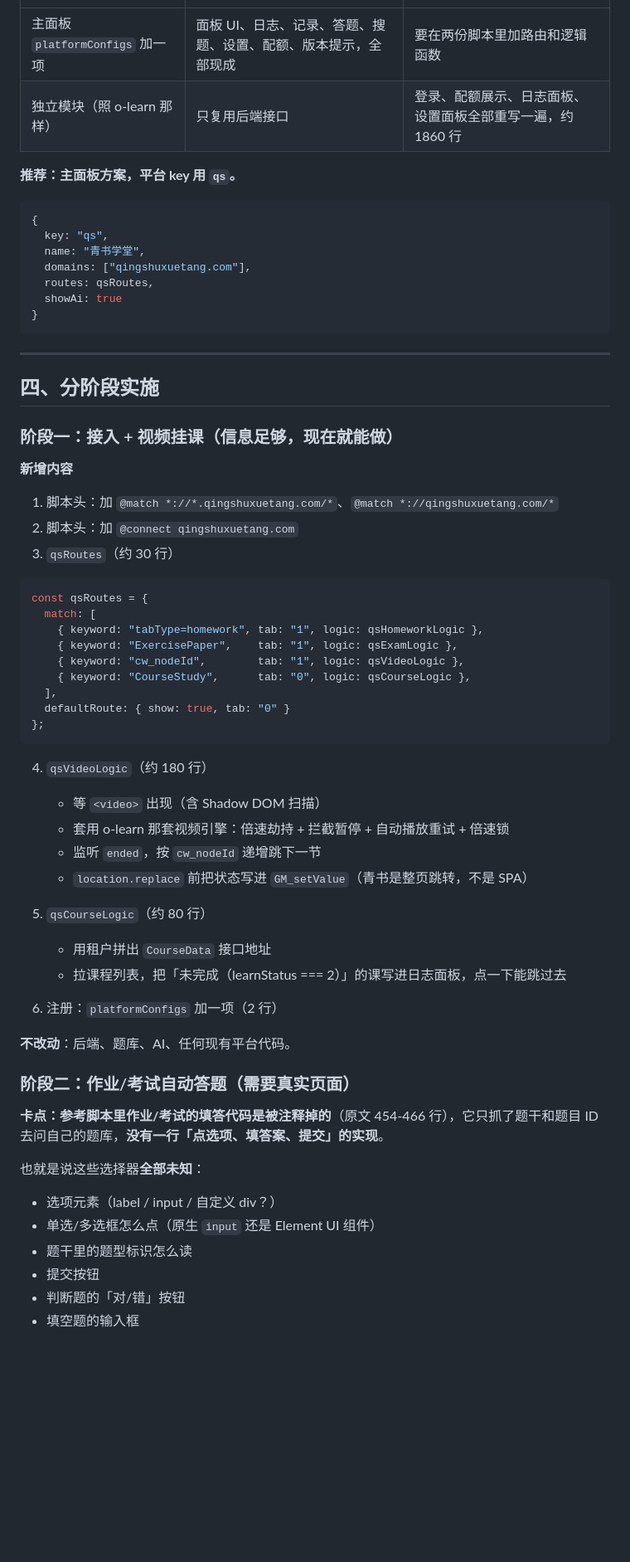
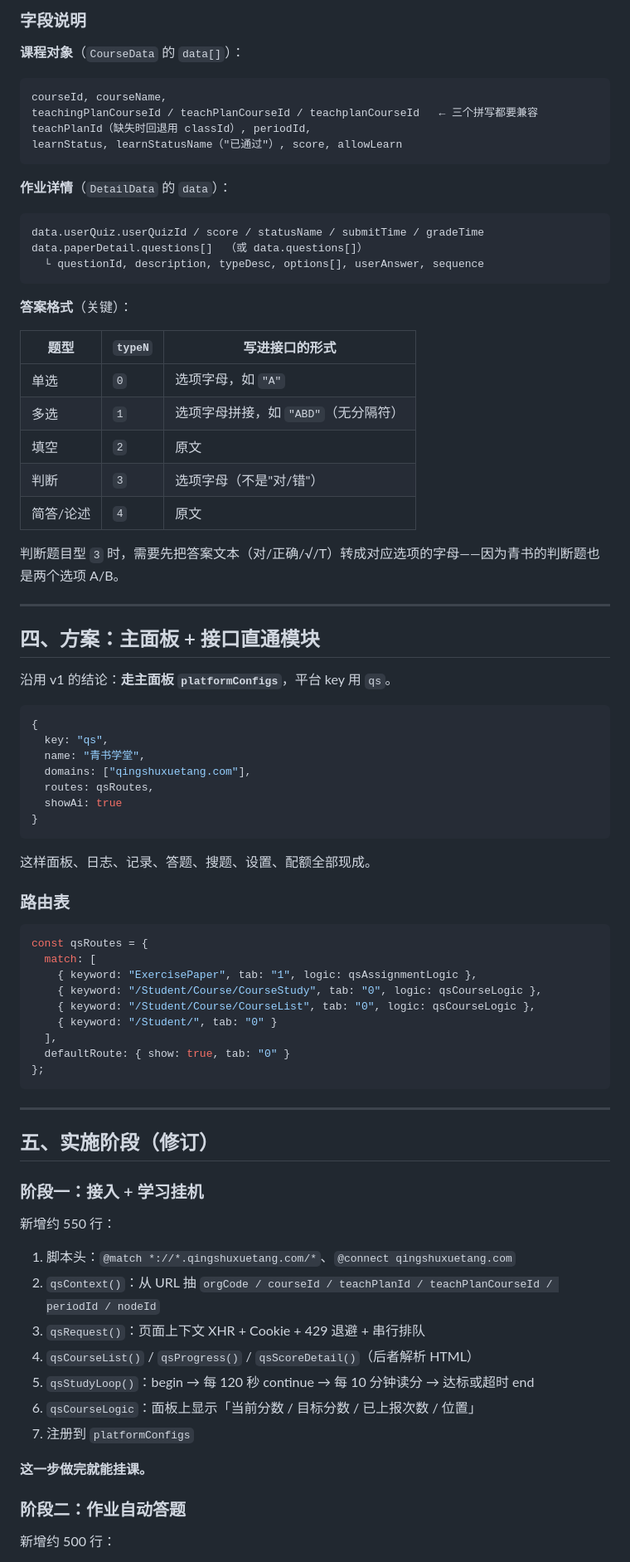
Before and after one commit to byyiwei/xueshen-helper, a Markdown page: docs/青书学堂接入方案.md, the part around one of its changes. Shown at 83% size. GitHub-like rendering; blank space fills up the shorter version.

Commit message:
docs: 青书接入方案 v2——改为接口直通方案
参考【题对对】v1.1.3 的完整青书实现，确认学习的分数靠原生接口上报
停留时长累计，作业题目由 DetailData 直接返回 JSON，均无需播放器或页面 DOM。
补充 9 个青书原生接口、答案格式约定与风险（交卷不可撤销等）。

Co-Authored-By: Claude Code <noreply@anthropic.com>

````diff
--- a/docs/青书学堂接入方案.md
+++ b/docs/青书学堂接入方案.md
@@ -218,8 +95,39 @@ data: `account=${username}&password=${password}`,
+### 字段说明
+
+**课程对象**（`CourseData` 的 `data[]`）：
+
+```
+courseId, courseName,
+teachingPlanCourseId / teachPlanCourseId / teachplanCourseId   ← 三个拼写都要兼容
+teachPlanId（缺失时回退用 classId）, periodId,
+learnStatus, learnStatusName（"已通过"）, score, allowLearn
+```
+
+**作业详情**（`DetailData` 的 `data`）：
+
+```
+data.userQuiz.userQuizId / score / statusName / submitTime / gradeTime
+data.paperDetail.questions[]  （或 data.questions[]）
+  └ questionId, description, typeDesc, options[], userAnswer, sequence
+```
+
+**答案格式**（关键）：
+
+| 题型 | `typeN` | 写进接口的形式 |
 |---|---|---|
-| 主面板 `platformConfigs` 加一项 | 面板 UI、日志、记录、答题、搜题、设置、配额、版本提示，全部现成 | 要在两份脚本里加路由和逻辑函数 |
-| 独立模块（照 o-learn 那样） | 只复用后端接口 | 登录、配额展示、日志面板、设置面板全部重写一遍，约 1860 行 |
+| 单选 | `0` | 选项字母，如 `"A"` |
+| 多选 | `1` | 选项字母拼接，如 `"ABD"`（无分隔符） |
+| 填空 | `2` | 原文 |
+| 判断 | `3` | 选项字母（不是"对/错"） |
+| 简答/论述 | `4` | 原文 |
 
-**推荐：主面板方案，平台 key 用 `qs`。**
+判断题目型 `3` 时，需要先把答案文本（对/正确/√/T）转成对应选项的字母——因为青书的判断题也是两个选项 A/B。
+
+---
+
+## 四、方案：主面板 + 接口直通模块
+
+沿用 v1 的结论：**走主面板 `platformConfigs`**，平台 key 用 `qs`。
 
 ```js
 {
@@ -231,54 +139,41 @@ data: `account=${username}&password=${password}`,
 }
 ```
 
----
+这样面板、日志、记录、答题、搜题、设置、配额全部现成。
 
-## 四、分阶段实施
-
-### 阶段一：接入 + 视频挂课（信息足够，现在就能做）
-
-**新增内容**
-
-1. 脚本头：加 `@match *://*.qingshuxuetang.com/*`、`@match *://qingshuxuetang.com/*`
-2. 脚本头：加 `@connect qingshuxuetang.com`
-3. `qsRoutes`（约 30 行）
+### 路由表
 
 ```js
 const qsRoutes = {
   match: [
-    { keyword: "tabType=homework", tab: "1", logic: qsHomeworkLogic },
-    { keyword: "ExercisePaper",    tab: "1", logic: qsExamLogic },
-    { keyword: "cw_nodeId",        tab: "1", logic: qsVideoLogic },
-    { keyword: "CourseStudy",      tab: "0", logic: qsCourseLogic },
+    { keyword: "ExercisePaper", tab: "1", logic: qsAssignmentLogic },
+    { keyword: "/Student/Course/CourseStudy", tab: "0", logic: qsCourseLogic },
+    { keyword: "/Student/Course/CourseList", tab: "0", logic: qsCourseLogic },
+    { keyword: "/Student/", tab: "0" }
   ],
   defaultRoute: { show: true, tab: "0" }
 };
 ```
 
-4. `qsVideoLogic`（约 180 行）
-   - 等 `<video>` 出现（含 Shadow DOM 扫描）
-   - 套用 o-learn 那套视频引擎：倍速劫持 + 拦截暂停 + 自动播放重试 + 倍速锁
-   - 监听 `ended`，按 `cw_nodeId` 递增跳下一节
-   - `location.replace` 前把状态写进 `GM_setValue`（青书是整页跳转，不是 SPA）
+---
 
-5. `qsCourseLogic`（约 80 行）
-   - 用租户拼出 `CourseData` 接口地址
-   - 拉课程列表，把「未完成（learnStatus === 2）」的课写进日志面板，点一下能跳过去
+## 五、实施阶段（修订）
 
-6. 注册：`platformConfigs` 加一项（2 行）
+### 阶段一：接入 + 学习挂机
 
-**不改动**：后端、题库、AI、任何现有平台代码。
+新增约 550 行：
 
-### 阶段二：作业/考试自动答题（需要真实页面）
+1. 脚本头：`@match *://*.qingshuxuetang.com/*`、`@connect qingshuxuetang.com`
+2. `qsContext()`：从 URL 抽 `orgCode / courseId / teachPlanId / teachPlanCourseId / periodId / nodeId`
+3. `qsRequest()`：页面上下文 XHR + Cookie + 429 退避 + 串行排队
+4. `qsCourseList()` / `qsProgress()` / `qsScoreDetail()`（后者解析 HTML）
+5. `qsStudyLoop()`：begin → 每 120 秒 continue → 每 10 分钟读分 → 达标或超时 end
+6. `qsCourseLogic`：面板上显示「当前分数 / 目标分数 / 已上报次数 / 位置」
+7. 注册到 `platformConfigs`
 
-**卡点：参考脚本里作业/考试的填答代码是被注释掉的**（原文 454-466 行），它只抓了题干和题目 ID 去问自己的题库，**没有一行「点选项、填答案、提交」的实现**。
+**这一步做完就能挂课。**
 
-也就是说这些选择器**全部未知**：
+### 阶段二：作业自动答题
 
-- 选项元素（label / input / 自定义 div？）
-- 单选/多选框怎么点（原生 `input` 还是 Element UI 组件）
-- 题干里的题型标识怎么读
-- 提交按钮
-- 判断题的「对/错」按钮
-- 填空题的输入框
+新增约 500 行：
 
````
Also changed, not shown: other parts of docs/青书学堂接入方案.md (+98 -239 lines).
